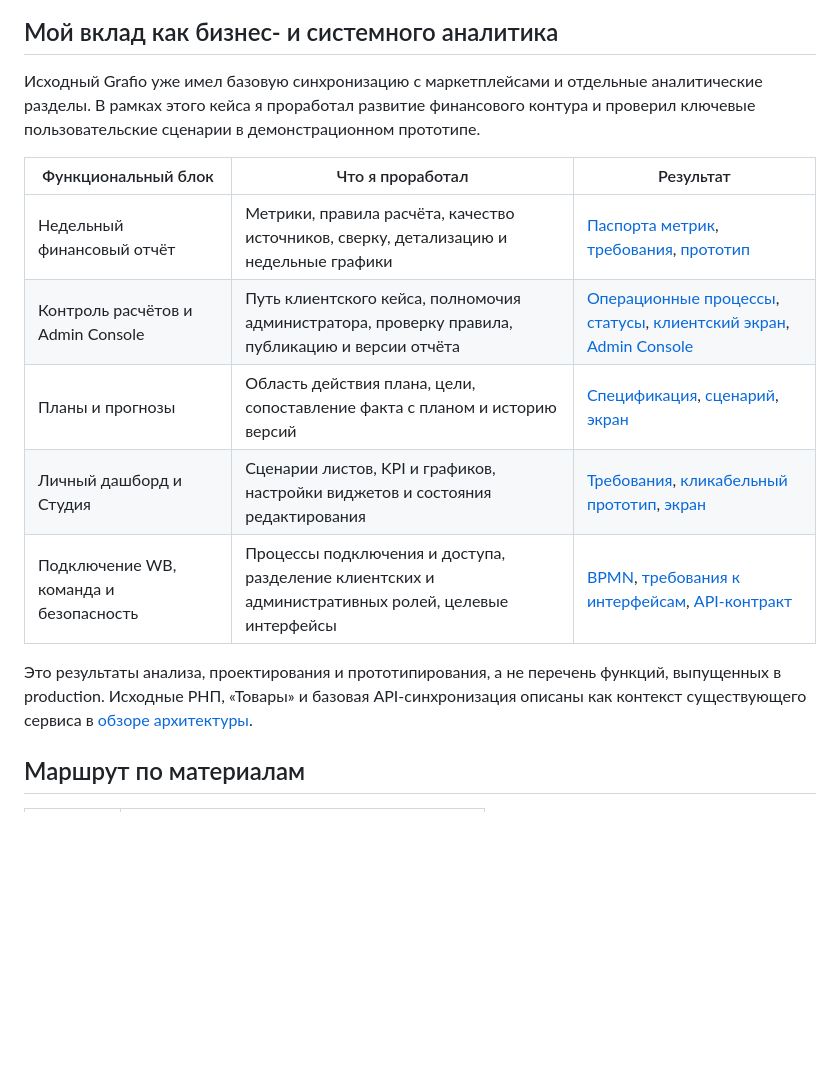
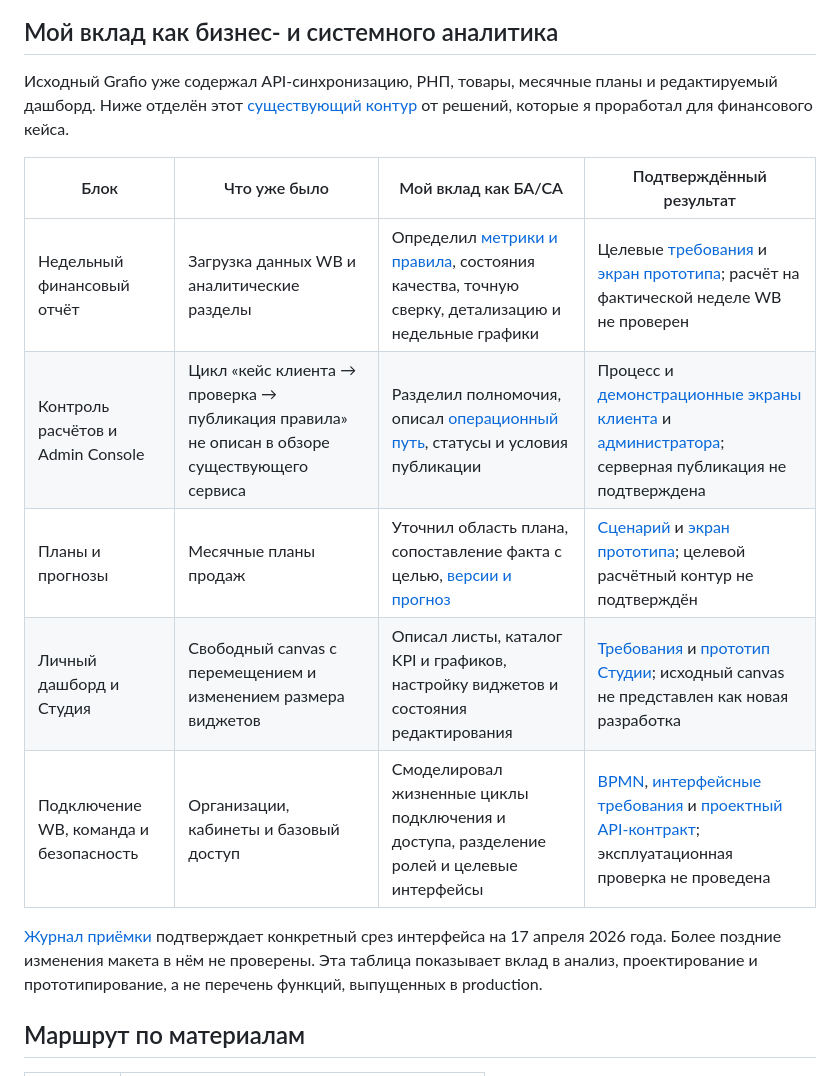
Before and after one commit to onlyuncia/grafio-product-docs, a Markdown page: README.md, the part around the change. GitHub-like rendering; blank space fills up the shorter version.

Commit message:
docs: distinguish existing features from analyst contribution

```diff
--- a/README.md
+++ b/README.md
@@ -8,17 +8,17 @@
 
 ## Мой вклад как бизнес- и системного аналитика
 
-Исходный Grafio уже имел базовую синхронизацию с маркетплейсами и отдельные аналитические разделы. В рамках этого кейса я проработал развитие финансового контура и проверил ключевые пользовательские сценарии в демонстрационном прототипе.
+Исходный Grafio уже содержал API-синхронизацию, РНП, товары, месячные планы и редактируемый дашборд. Ниже отделён этот [существующий контур](docs/architecture/current-service-overview.md) от решений, которые я проработал для финансового кейса.
 
-| Функциональный блок | Что я проработал | Результат |
-|---|---|---|
-| Недельный финансовый отчёт | Метрики, правила расчёта, качество источников, сверку, детализацию и недельные графики | [Паспорта метрик](docs/data/metric-passports.md), [требования](docs/requirements/functional-requirements.md), [прототип](screenshots/01-weekly-report.png) |
-| Контроль расчётов и Admin Console | Путь клиентского кейса, полномочия администратора, проверку правила, публикацию и версии отчёта | [Операционные процессы](docs/processes/operational-workflows.md), [статусы](docs/processes/status-models.md), [клиентский экран](screenshots/06-calculation-control.png), [Admin Console](screenshots/09-admin-console.png) |
-| Планы и прогнозы | Область действия плана, цели, сопоставление факта с планом и историю версий | [Спецификация](docs/product/plans-and-forecasts.md), [сценарий](docs/product/plan-management-use-case.md), [экран](screenshots/07-plans.png) |
-| Личный дашборд и Студия | Сценарии листов, KPI и графиков, настройки виджетов и состояния редактирования | [Требования](docs/requirements/functional-requirements.md), [кликабельный прототип](prototype/README.md), [экран](screenshots/05-studio.png) |
-| Подключение WB, команда и безопасность | Процессы подключения и доступа, разделение клиентских и административных ролей, целевые интерфейсы | [BPMN](docs/processes/bpmn-index.md), [требования к интерфейсам](docs/requirements/interface-requirements.md), [API-контракт](docs/api/contracts.md) |
+| Блок | Что уже было | Мой вклад как БА/СА | Подтверждённый результат |
+|---|---|---|---|
+| Недельный финансовый отчёт | Загрузка данных WB и аналитические разделы | Определил [метрики и правила](docs/data/metric-passports.md), состояния качества, точную сверку, детализацию и недельные графики | Целевые [требования](docs/requirements/functional-requirements.md) и [экран прототипа](screenshots/01-weekly-report.png); расчёт на фактической неделе WB не проверен |
+| Контроль расчётов и Admin Console | Цикл «кейс клиента → проверка → публикация правила» не описан в обзоре существующего сервиса | Разделил полномочия, описал [операционный путь](docs/processes/operational-workflows.md), статусы и условия публикации | Процесс и [демонстрационные экраны клиента](screenshots/06-calculation-control.png) и [администратора](screenshots/09-admin-console.png); серверная публикация не подтверждена |
+| Планы и прогнозы | Месячные планы продаж | Уточнил область плана, сопоставление факта с целью, [версии и прогноз](docs/product/plans-and-forecasts.md) | [Сценарий](docs/product/plan-management-use-case.md) и [экран прототипа](screenshots/07-plans.png); целевой расчётный контур не подтверждён |
+| Личный дашборд и Студия | Свободный canvas с перемещением и изменением размера виджетов | Описал листы, каталог KPI и графиков, настройку виджетов и состояния редактирования | [Требования](docs/requirements/functional-requirements.md) и [прототип Студии](screenshots/05-studio.png); исходный canvas не представлен как новая разработка |
+| Подключение WB, команда и безопасность | Организации, кабинеты и базовый доступ | Смоделировал жизненные циклы подключения и доступа, разделение ролей и целевые интерфейсы | [BPMN](docs/processes/bpmn-index.md), [интерфейсные требования](docs/requirements/interface-requirements.md) и [проектный API-контракт](docs/api/contracts.md); эксплуатационная проверка не проведена |
 
-Это результаты анализа, проектирования и прототипирования, а не перечень функций, выпущенных в production. Исходные РНП, «Товары» и базовая API-синхронизация описаны как контекст существующего сервиса в [обзоре архитектуры](docs/architecture/current-service-overview.md).
+[Журнал приёмки](docs/validation/prototype-uat.md) подтверждает конкретный срез интерфейса на 17 апреля 2026 года. Более поздние изменения макета в нём не проверены. Эта таблица показывает вклад в анализ, проектирование и прототипирование, а не перечень функций, выпущенных в production.
 
 ## Маршрут по материалам
 
```
